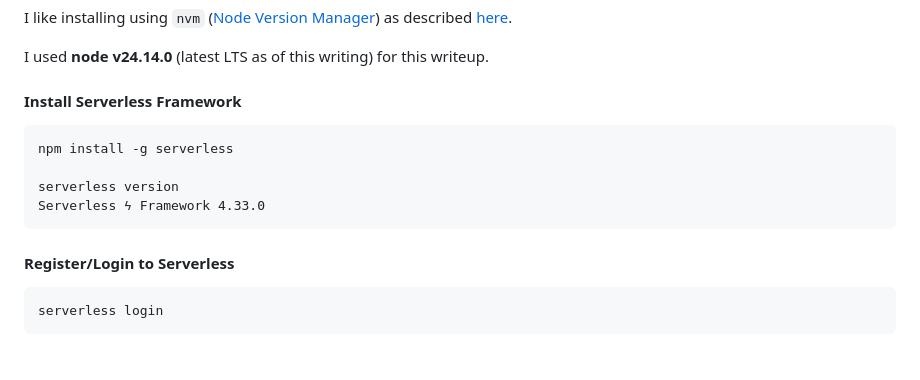
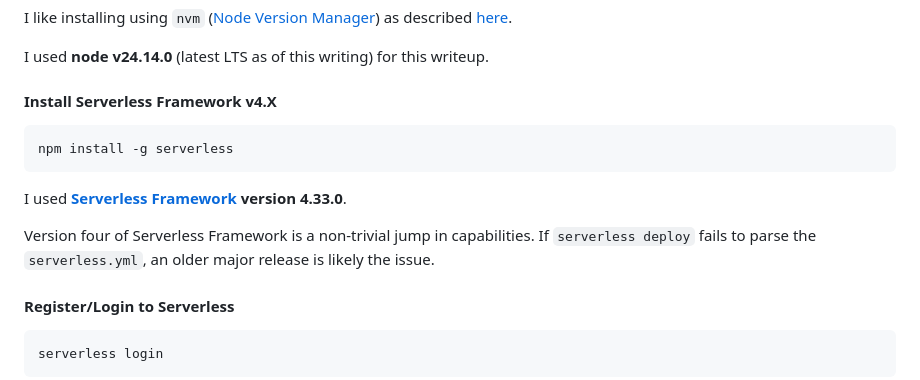
Before and after one commit to SixbucksSolutions/serverless-jamstack-auth, a Markdown page: README.md, the part around the change. Drawn GitHub-style; blank space fills up the shorter version.

Commit message:
Linking serverless framework

````diff
--- a/README.md
+++ b/README.md
@@ -135,14 +135,17 @@ I like installing using `nvm` ([Node Version Manager](https://www.nvmnode.com/))
 
 I used **node v24.14.0** (latest LTS as of this writing) for this writeup.
 
-#### Install Serverless Framework
+#### Install Serverless Framework v4.X
 
 ```
 npm install -g serverless
+```
 
-serverless version
-Serverless ϟ Framework 4.33.0
-```
+I used **[Serverless Framework](https://www.serverless.com/) version 4.33.0**.
+
+Version four of Serverless Framework is a non-trivial jump in capabilities.
+If `serverless deploy` fails to parse the `serverless.yml`, an older major
+release is likely the issue.
 
 #### Register/Login to Serverless
 
````
